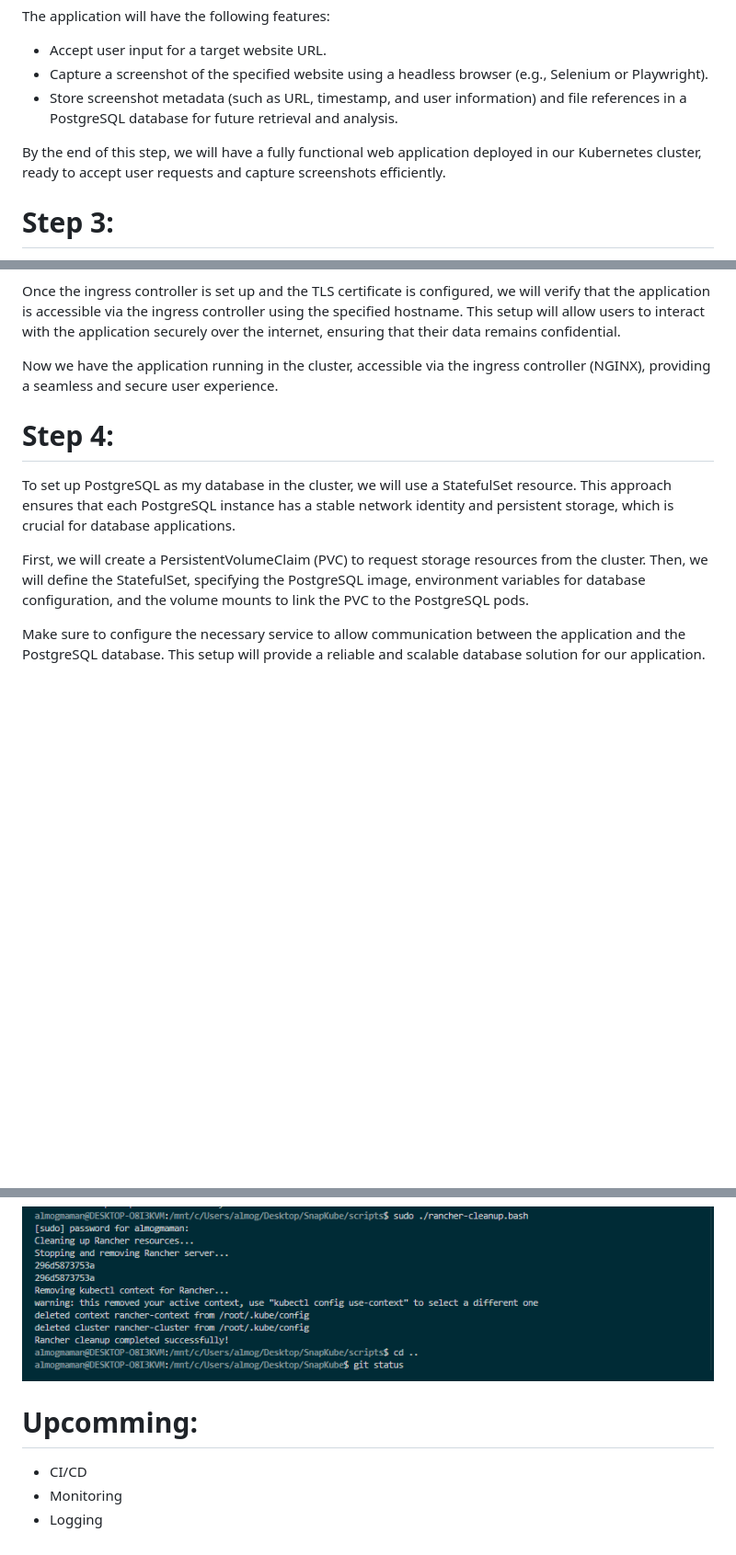
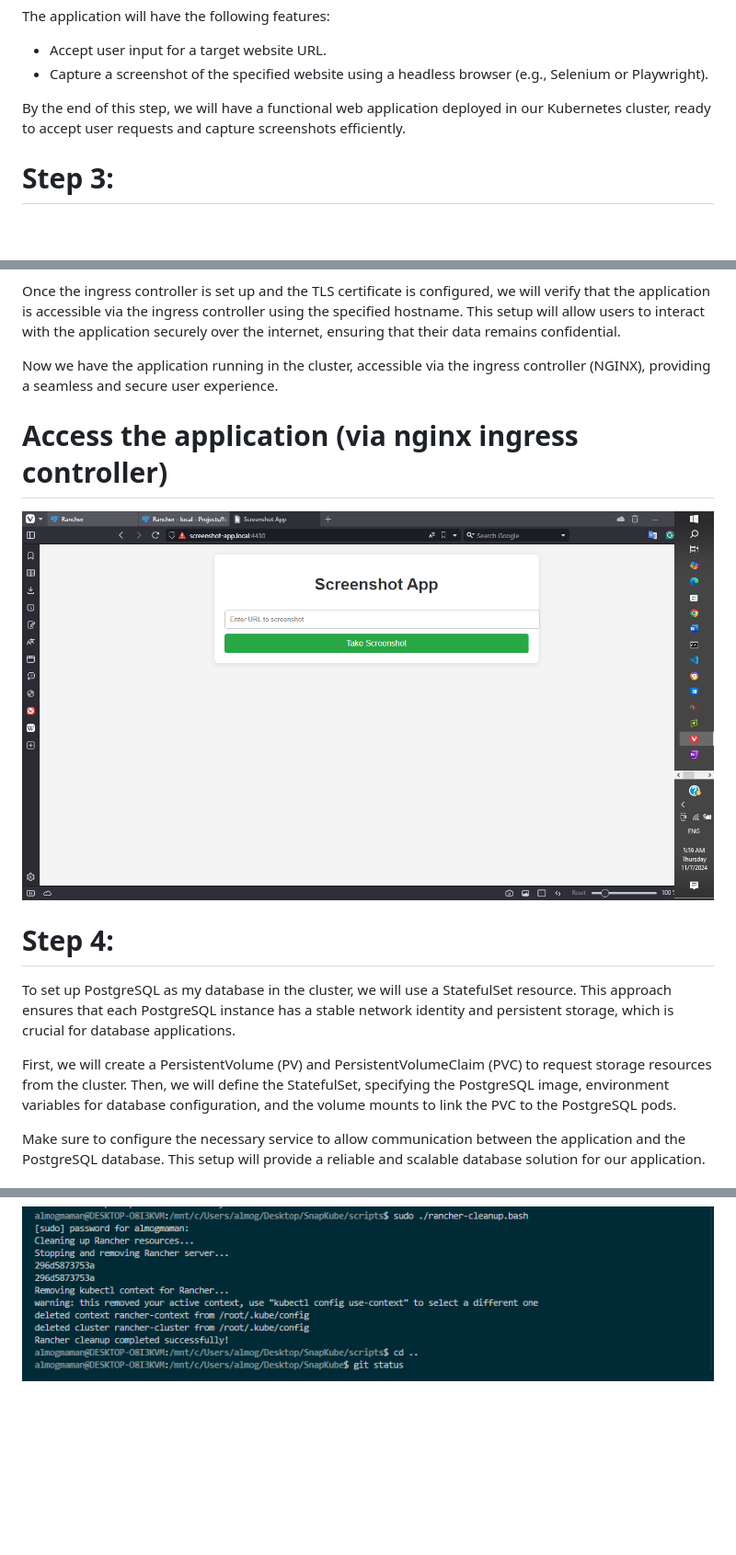
Before and after one commit to AlmogMaman/SnapKube, a Markdown page: README.md, 3 parts joined by grey strips. Shown at 92% size. Rendered like a GitHub page; blank space fills up the shorter version.

```diff
--- a/README.md
+++ b/README.md
@@ -86,9 +86,8 @@ To achieve this, we will follow these key tasks:
 The application will have the following features:
 - Accept user input for a target website URL.
 - Capture a screenshot of the specified website using a headless browser (e.g., Selenium or Playwright).
-- Store screenshot metadata (such as URL, timestamp, and user information) and file references in a PostgreSQL database for future retrieval and analysis.
 
-By the end of this step, we will have a fully functional web application deployed in our Kubernetes cluster, ready to accept user requests and capture screenshots efficiently.
+By the end of this step, we will have a functional web application deployed in our Kubernetes cluster, ready to accept user requests and capture screenshots efficiently.
 
 # Step 3:
 Set the ingress controller with a TLS self-signed certificate to ensure secure communication between users and the application. This step is crucial for protecting sensitive data transmitted over the network.
@@ -101,10 +100,13 @@ Once the ingress controller is set up and the TLS certificate is configured, we
 
 Now we have the application running in the cluster, accessible via the ingress controller (NGINX), providing a seamless and secure user experience.
 
+# Access the application (via nginx ingress controller)
+![App1](Images/Application-Accesing.PNG)
+
 # Step 4:
 To set up PostgreSQL as my database in the cluster, we will use a StatefulSet resource. This approach ensures that each PostgreSQL instance has a stable network identity and persistent storage, which is crucial for database applications.
 
-First, we will create a PersistentVolumeClaim (PVC) to request storage resources from the cluster. Then, we will define the StatefulSet, specifying the PostgreSQL image, environment variables for database configuration, and the volume mounts to link the PVC to the PostgreSQL pods.
+First, we will create a PersistentVolume (PV) and PersistentVolumeClaim (PVC) to request storage resources from the cluster. Then, we will define the StatefulSet, specifying the PostgreSQL image, environment variables for database configuration, and the volume mounts to link the PVC to the PostgreSQL pods.
 
 Make sure to configure the necessary service to allow communication between the application and the PostgreSQL database. This setup will provide a reliable and scalable database solution for our application.
 
@@ -149,9 +146,3 @@ run 'sudo scripts/rancher-cleanup.bash'
 ![Cleanup1](Images/Cluster-Cleanup.PNG)
 
 ![Cleanup2](Images/Rancher-Cleanup.PNG)
-
-
-# Upcomming:
- - CI/CD
- - Monitoring
- - Logging
```
Also changed, not shown: other parts of README.md (+3 -8 lines).
